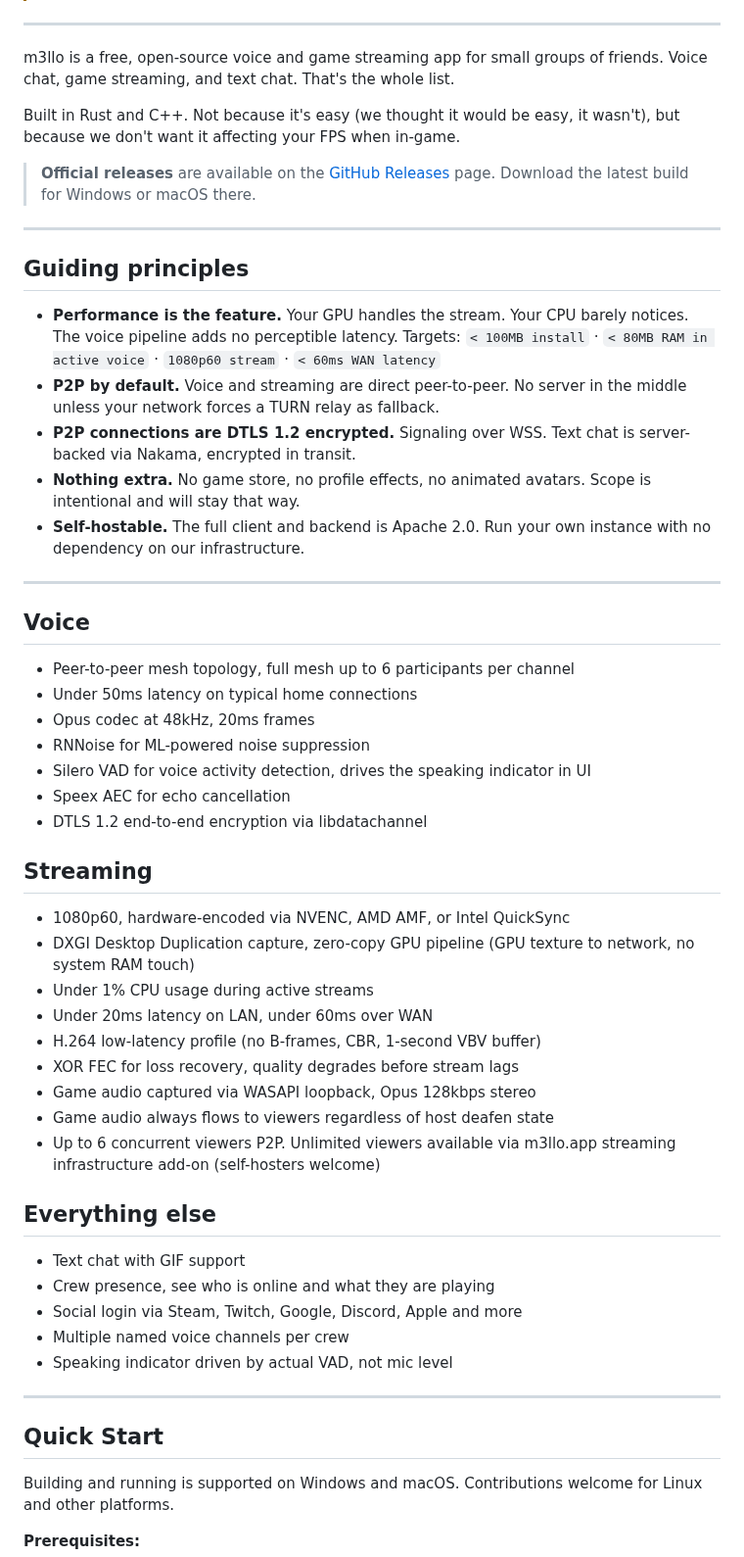
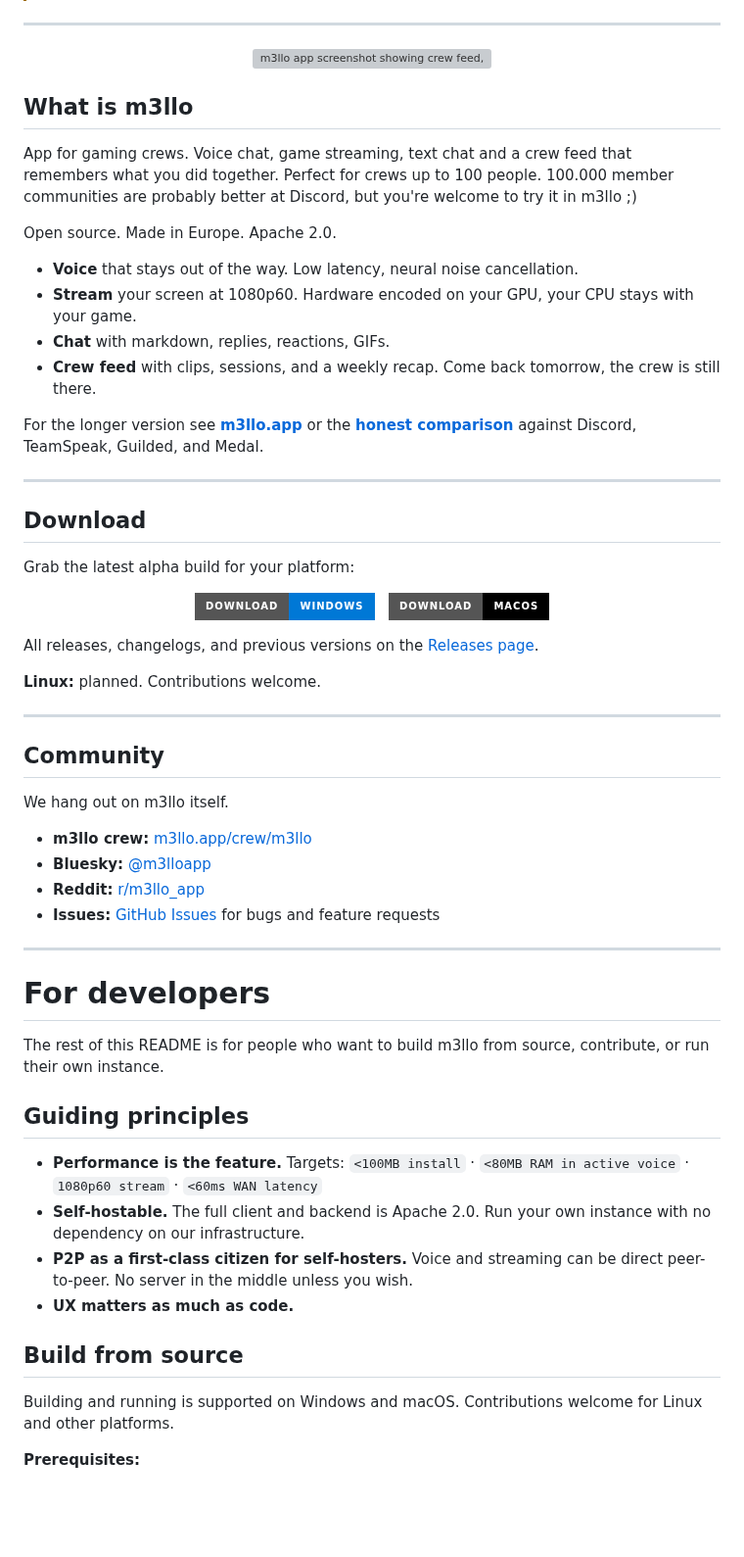
Before and after one commit to mollohq/mello, a Markdown page: README.md, the part around one of its changes. Shown at 98% size. GitHub-like rendering; badges without logos; blank space fills up the shorter version; grey boxes are pictures that could not be loaded.

```diff
--- a/README.md
+++ b/README.md
@@ -30,57 +30,68 @@
 
 ---
 
-m3llo is a free, open-source voice and game streaming app for small groups of friends. Voice chat, game streaming, and text chat. That's the whole list.
+<p align="center">
+  <img src=".github/assets/screenshot.png" alt="m3llo app screenshot showing crew feed, live stream, voice chat, and crew chat" width="100%" />
+</p>
 
-Built in Rust and C++. Not because it's easy (we thought it would be easy, it wasn't), but because we don't want it affecting your FPS when in-game.
+## What is m3llo
 
-> **Official releases** are available on the [GitHub Releases](https://github.com/mollohq/mello/releases) page. Download the latest build for Windows or macOS there.
+App for gaming crews. Voice chat, game streaming, text chat and a crew feed that remembers what you did together. Perfect for crews up to 100 people. 100.000 member communities are probably better at Discord, but you're welcome to try it in m3llo ;)
+
+Open source. Made in Europe. Apache 2.0.
+
+- **Voice** that stays out of the way. Low latency, neural noise cancellation.
+- **Stream** your screen at 1080p60. Hardware encoded on your GPU, your CPU stays with your game.
+- **Chat** with markdown, replies, reactions, GIFs.
+- **Crew feed** with clips, sessions, and a weekly recap. Come back tomorrow, the crew is still there.
+
+For the longer version see **[m3llo.app](https://m3llo.app)** or the **[honest comparison](https://m3llo.app/vs/)** against Discord, TeamSpeak, Guilded, and Medal.
 
 ---
 
-## Guiding principles
+## Download
 
-- **Performance is the feature.** Your GPU handles the stream. Your CPU barely notices. The voice pipeline adds no perceptible latency. Targets: `< 100MB install` · `< 80MB RAM in active voice` · `1080p60 stream` · `< 60ms WAN latency`
-- **P2P by default.** Voice and streaming are direct peer-to-peer. No server in the middle unless your network forces a TURN relay as fallback.
-- **P2P connections are DTLS 1.2 encrypted.** Signaling over WSS. Text chat is server-backed via Nakama, encrypted in transit.
-- **Nothing extra.** No game store, no profile effects, no animated avatars. Scope is intentional and will stay that way.
-- **Self-hostable.** The full client and backend is Apache 2.0. Run your own instance with no dependency on our infrastructure.
+Grab the latest alpha build for your platform:
+
+<p align="center">
+  <a href="https://github.com/mollohq/mello/releases/latest/download/m3llo-win-x64-stable-Setup.exe">
+    <img src="https://img.shields.io/badge/Download-Windows-0078D6?style=for-the-badge&logo=windows&logoColor=white" alt="Download for Windows" />
+  </a>
+  &nbsp;
+  <a href="https://github.com/mollohq/mello/releases/latest/download/m3llo-osx-arm64-stable-Setup.pkg">
+    <img src="https://img.shields.io/badge/Download-macOS-000000?style=for-the-badge&logo=apple&logoColor=white" alt="Download for macOS" />
+  </a>
+</p>
+
+All releases, changelogs, and previous versions on the [Releases page](https://github.com/mollohq/mello/releases).
+
+**Linux:** planned. Contributions welcome.
 
 ---
 
-## Voice
+## Community
 
-- Peer-to-peer mesh topology, full mesh up to 6 participants per channel
-- Under 50ms latency on typical home connections
-- Opus codec at 48kHz, 20ms frames
-- RNNoise for ML-powered noise suppression
-- Silero VAD for voice activity detection, drives the speaking indicator in UI
-- Speex AEC for echo cancellation
-- DTLS 1.2 end-to-end encryption via libdatachannel
+We hang out on m3llo itself.
 
-## Streaming
-
-- 1080p60, hardware-encoded via NVENC, AMD AMF, or Intel QuickSync
-- DXGI Desktop Duplication capture, zero-copy GPU pipeline (GPU texture to network, no system RAM touch)
-- Under 1% CPU usage during active streams
-- Under 20ms latency on LAN, under 60ms over WAN
-- H.264 low-latency profile (no B-frames, CBR, 1-second VBV buffer)
-- XOR FEC for loss recovery, quality degrades before stream lags
-- Game audio captured via WASAPI loopback, Opus 128kbps stereo
-- Game audio always flows to viewers regardless of host deafen state
-- Up to 6 concurrent viewers P2P. Unlimited viewers available via m3llo.app streaming infrastructure add-on (self-hosters welcome)
-
-## Everything else
-
-- Text chat with GIF support
-- Crew presence, see who is online and what they are playing
-- Social login via Steam, Twitch, Google, Discord, Apple and more
-- Multiple named voice channels per crew
-- Speaking indicator driven by actual VAD, not mic level
+- **m3llo crew:** [m3llo.app/crew/m3llo](https://m3llo.app/crew/m3llo)
+- **Bluesky:** [@m3lloapp](https://bsky.app/profile/m3lloapp.bsky.social)
+- **Reddit:** [r/m3llo_app](https://reddit.com/r/m3llo_app)
+- **Issues:** [GitHub Issues](https://github.com/mollohq/mello/issues) for bugs and feature requests
 
 ---
 
-## Quick Start
+# For developers
+
+The rest of this README is for people who want to build m3llo from source, contribute, or run their own instance.
+
+## Guiding principles
+
+- **Performance is the feature.** Targets: `<100MB install` · `<80MB RAM in active voice` · `1080p60 stream` · `<60ms WAN latency`
+- **Self-hostable.** The full client and backend is Apache 2.0. Run your own instance with no dependency on our infrastructure.
+- **P2P as a first-class citizen for self-hosters.** Voice and streaming can be direct peer-to-peer. No server in the middle unless you wish.
+- **UX matters as much as code.**
+
+## Build from source
 
 Building and running is supported on Windows and macOS. Contributions welcome for Linux and other platforms.
 
```
Also changed, not shown: other parts of README.md (+31 -70 lines), .github/assets/og-image.png (added), 13 other files.
